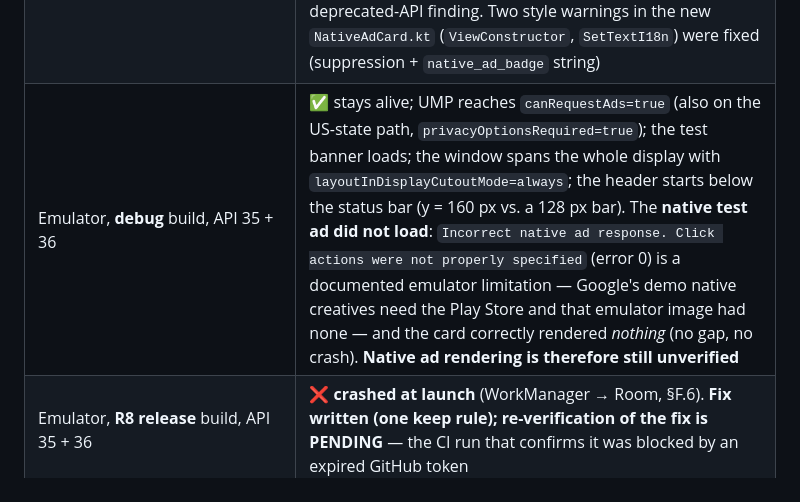
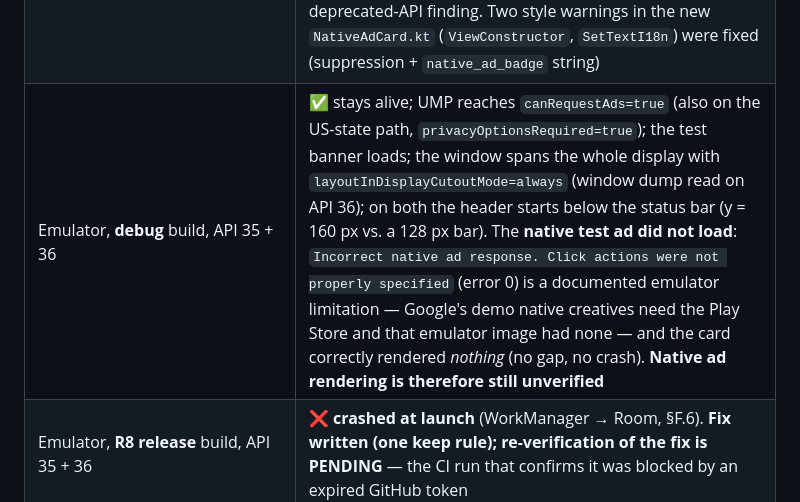
Before and after one commit to Solatjamil/EMF-Sentinel, a Markdown page: docs/IMPLEMENTATION_NOTES.md, the part around the change. Drawn GitHub-style.

Commit message:
docs: state which API levels the window-inset evidence was read on
Co-authored-by: arena-agent <297053741+arena-agent@users.noreply.github.com>

```diff
--- a/docs/IMPLEMENTATION_NOTES.md
+++ b/docs/IMPLEMENTATION_NOTES.md
@@ -457,7 +457,7 @@ scripts are removed again before this branch is finalised.
 | DEX scan for Play's deprecated edge-to-edge APIs | ✅ **13 → 2** flagged references, the 2 left are inside Google's ads SDK (§F.3 table) |
 | R8 removed the unused `androidx.activity.EdgeToEdge*` shims | ✅ all 9 classes |
 | Full lint (release) | 1 **pre-existing** error (`CAMERA` permission without `<uses-feature android:name="android.hardware.camera" android:required="false">`, `PermissionImpliesUnsupportedChromeOsHardware`) + 78 warnings, mostly “newer dependency available”. No Play SDK Index (`OutdatedLibrary`/`RiskyLibrary`), `NewApi` or deprecated-API finding. Two style warnings in the new `NativeAdCard.kt` (`ViewConstructor`, `SetTextI18n`) were fixed (suppression + `native_ad_badge` string) |
-| Emulator, **debug** build, API 35 + 36 | ✅ stays alive; UMP reaches `canRequestAds=true` (also on the US-state path, `privacyOptionsRequired=true`); the test banner loads; the window spans the whole display with `layoutInDisplayCutoutMode=always`; the header starts below the status bar (y = 160 px vs. a 128 px bar). The **native test ad did not load**: `Incorrect native ad response. Click actions were not properly specified` (error 0) is a documented emulator limitation — Google's demo native creatives need the Play Store and that emulator image had none — and the card correctly rendered *nothing* (no gap, no crash). **Native ad rendering is therefore still unverified** |
+| Emulator, **debug** build, API 35 + 36 | ✅ stays alive; UMP reaches `canRequestAds=true` (also on the US-state path, `privacyOptionsRequired=true`); the test banner loads; the window spans the whole display with `layoutInDisplayCutoutMode=always` (window dump read on API 36); on both the header starts below the status bar (y = 160 px vs. a 128 px bar). The **native test ad did not load**: `Incorrect native ad response. Click actions were not properly specified` (error 0) is a documented emulator limitation — Google's demo native creatives need the Play Store and that emulator image had none — and the card correctly rendered *nothing* (no gap, no crash). **Native ad rendering is therefore still unverified** |
 | Emulator, **R8 release** build, API 35 + 36 | ❌ **crashed at launch** (WorkManager → Room, §F.6). **Fix written (one keep rule); re-verification of the fix is PENDING** — the CI run that confirms it was blocked by an expired GitHub token |
 | On a real device: ads render, insets on Android 10–16, every screen of the release build | ⚪ NOT RUN — QA checklist D |
 | Play Console: which warnings clear | ⚪ only visible after uploading `3.4 (7)` |
```
